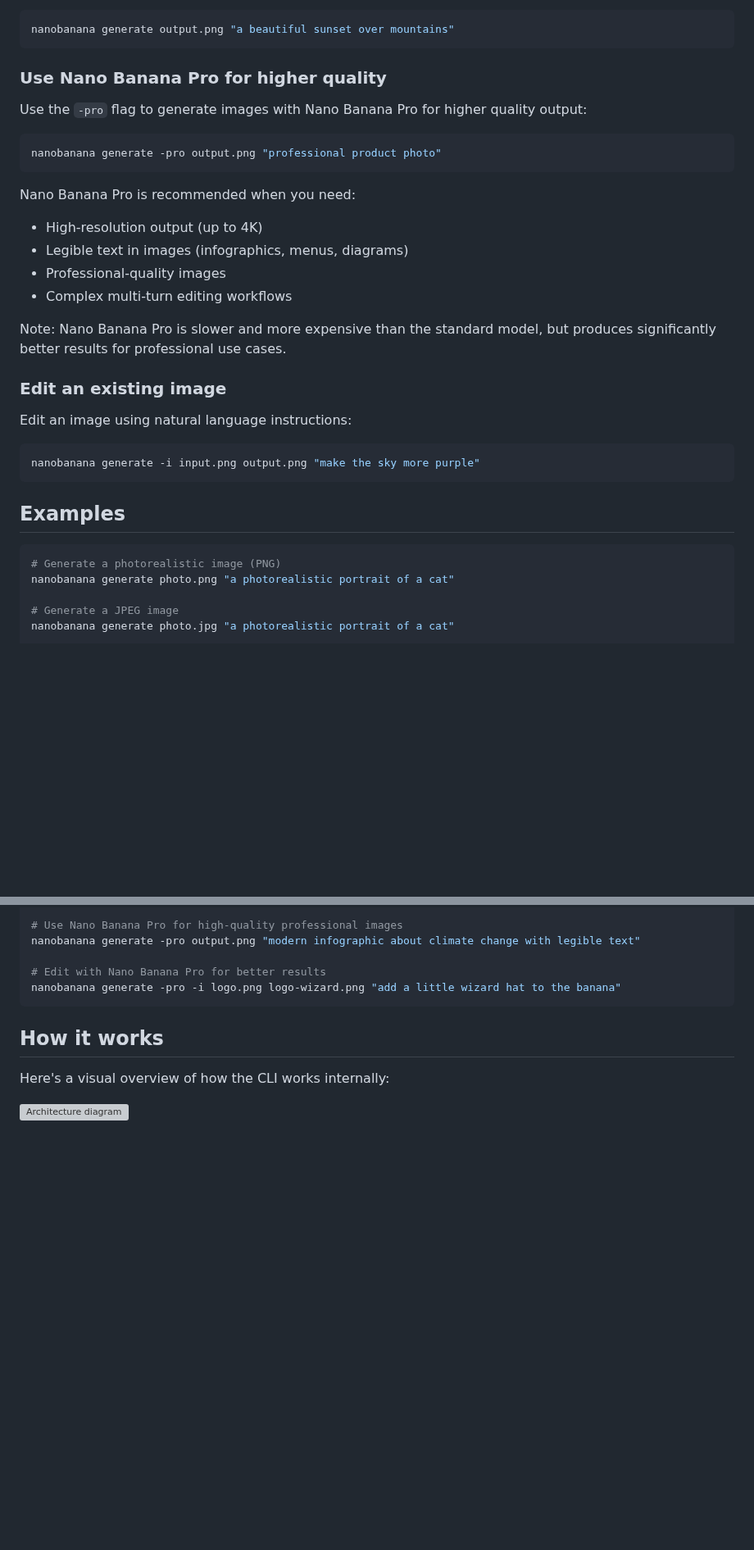
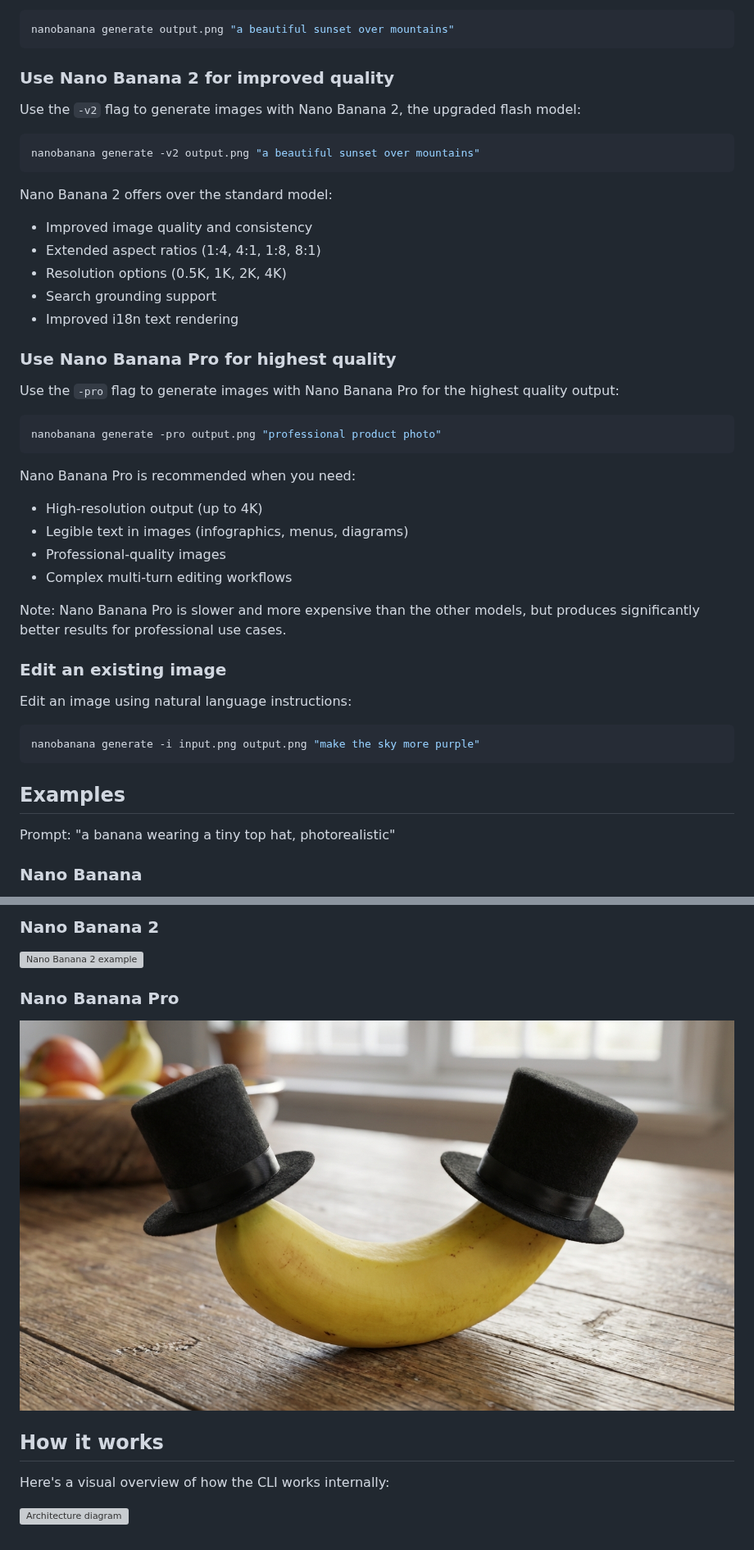
Before and after one commit to maragudk/nanobanana, a Markdown page: README.md, 2 parts joined by grey strips. Shown at 82% size. GitHub-like rendering; pictures changed too: examples/nano-banana-pro.png (added); blank space fills up the shorter version; grey boxes are pictures that could not be loaded.

````diff
--- a/README.md
+++ b/README.md
@@ -71,9 +72,24 @@ Generate an image from a text prompt:
 nanobanana generate output.png "a beautiful sunset over mountains"
 ```
 
-### Use Nano Banana Pro for higher quality
+### Use Nano Banana 2 for improved quality
 
-Use the `-pro` flag to generate images with Nano Banana Pro for higher quality output:
+Use the `-v2` flag to generate images with Nano Banana 2, the upgraded flash model:
+
+```bash
+nanobanana generate -v2 output.png "a beautiful sunset over mountains"
+```
+
+Nano Banana 2 offers over the standard model:
+- Improved image quality and consistency
+- Extended aspect ratios (1:4, 4:1, 1:8, 8:1)
+- Resolution options (0.5K, 1K, 2K, 4K)
+- Search grounding support
+- Improved i18n text rendering
+
+### Use Nano Banana Pro for highest quality
+
+Use the `-pro` flag to generate images with Nano Banana Pro for the highest quality output:
 
 ```bash
 nanobanana generate -pro output.png "professional product photo"
@@ -85,7 +101,7 @@ Nano Banana Pro is recommended when you need:
 - Professional-quality images
 - Complex multi-turn editing workflows
 
-Note: Nano Banana Pro is slower and more expensive than the standard model, but produces significantly better results for professional use cases.
+Note: Nano Banana Pro is slower and more expensive than the other models, but produces significantly better results for professional use cases.
 
 ### Edit an existing image
 
@@ -97,10 +113,7 @@ nanobanana generate -i input.png output.png "make the sky more purple"
 
 ## Examples
 
-```bash
-# Generate a photorealistic image (PNG)
-nanobanana generate photo.png "a photorealistic portrait of a cat"
+Prompt: "a banana wearing a tiny top hat, photorealistic"
 
-# Generate a JPEG image
-nanobanana generate photo.jpg "a photorealistic portrait of a cat"
+### Nano Banana
 
@@ -109,10 +121,11 @@ nanobanana generate -i photo.png edited.png "add sunglasses to the cat"
 
-# Use Nano Banana Pro for high-quality professional images
-nanobanana generate -pro output.png "modern infographic about climate change with legible text"
+### Nano Banana 2
 
-# Edit with Nano Banana Pro for better results
-nanobanana generate -pro -i logo.png logo-wizard.png "add a little wizard hat to the banana"
-```
+![Nano Banana 2 example](examples/nano-banana-2.png)
+
+### Nano Banana Pro
+
+![Nano Banana Pro example](examples/nano-banana-pro.png)
 
 ## How it works
 
````
Also changed, not shown: other parts of README.md (+4 -4 lines), 4 other files.
